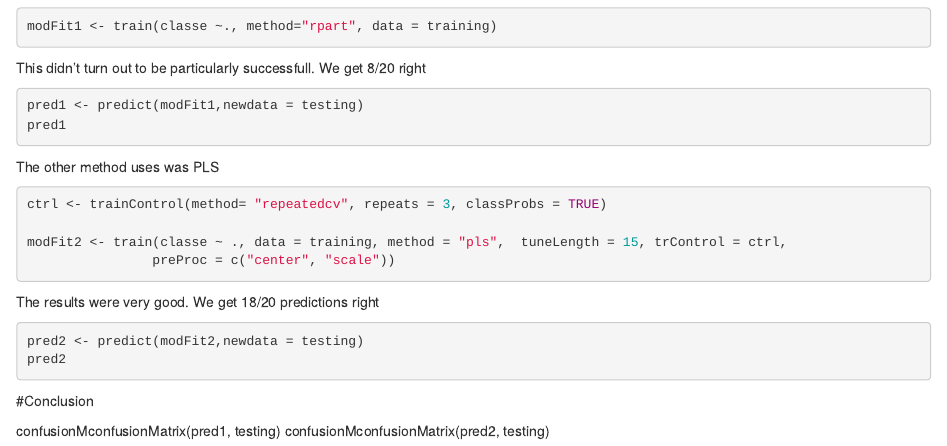
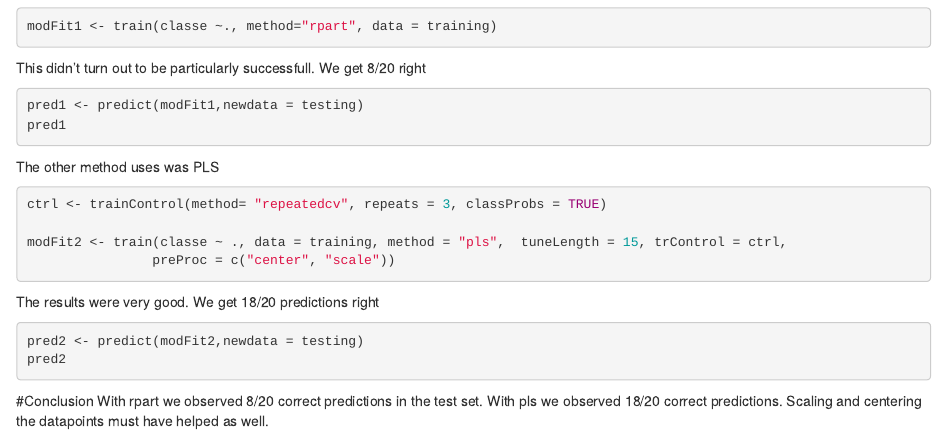
Before and after one commit to spymark/practicalmachinelearning, an R Markdown document (proj.Rmd): the page in a window 1100 px wide, from 890 px down. Rendered offline with R 4.5, knitr and Pandoc, with nearby package versions; the code chunks are not run, so their results and figures are left out.

Commit message:
final files

```diff
--- a/proj.Rmd
+++ b/proj.Rmd
@@ -77,6 +77,5 @@ pred2
 
 
 #Conclusion
-
-confusionMconfusionMatrix(pred1, testing)
-confusionMconfusionMatrix(pred2, testing)
+With rpart we observed 8/20 correct predictions in the test set.
+With pls we observed 18/20 correct predictions. Scaling and centering the datapoints must have helped as well.
```
Also changed, not shown: proj.html.
